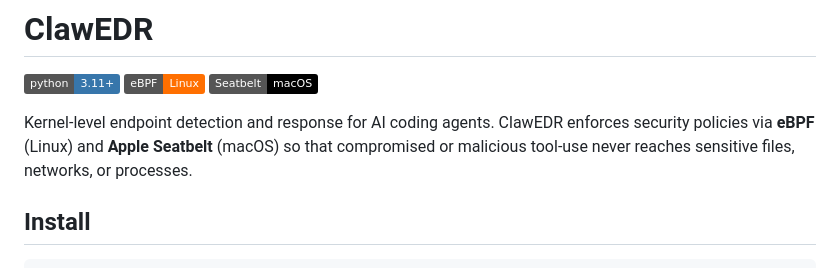
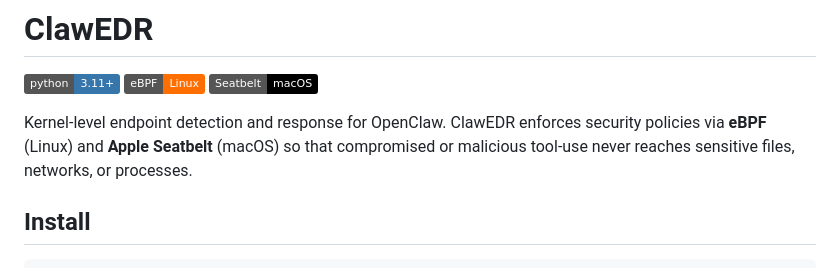
Before and after one commit to leos565/clawedr, a Markdown page: README.md, the part around the change. Drawn GitHub-style; badges without logos.

```diff
--- a/README.md
+++ b/README.md
@@ -4,7 +4,7 @@
 [![eBPF](https://img.shields.io/badge/eBPF-Linux-FF6F00?logo=linux&logoColor=white)](https://ebpf.io/)
 [![Seatbelt](https://img.shields.io/badge/Seatbelt-macOS-000000?logo=apple&logoColor=white)](https://developer.apple.com/library/archive/documentation/Security/Conceptual/AppSandboxDesignGuide/)
 
-Kernel-level endpoint detection and response for AI coding agents. ClawEDR enforces security policies via **eBPF** (Linux) and **Apple Seatbelt** (macOS) so that compromised or malicious tool-use never reaches sensitive files, networks, or processes.
+Kernel-level endpoint detection and response for OpenClaw. ClawEDR enforces security policies via **eBPF** (Linux) and **Apple Seatbelt** (macOS) so that compromised or malicious tool-use never reaches sensitive files, networks, or processes.
 
 ## Install
 
```
